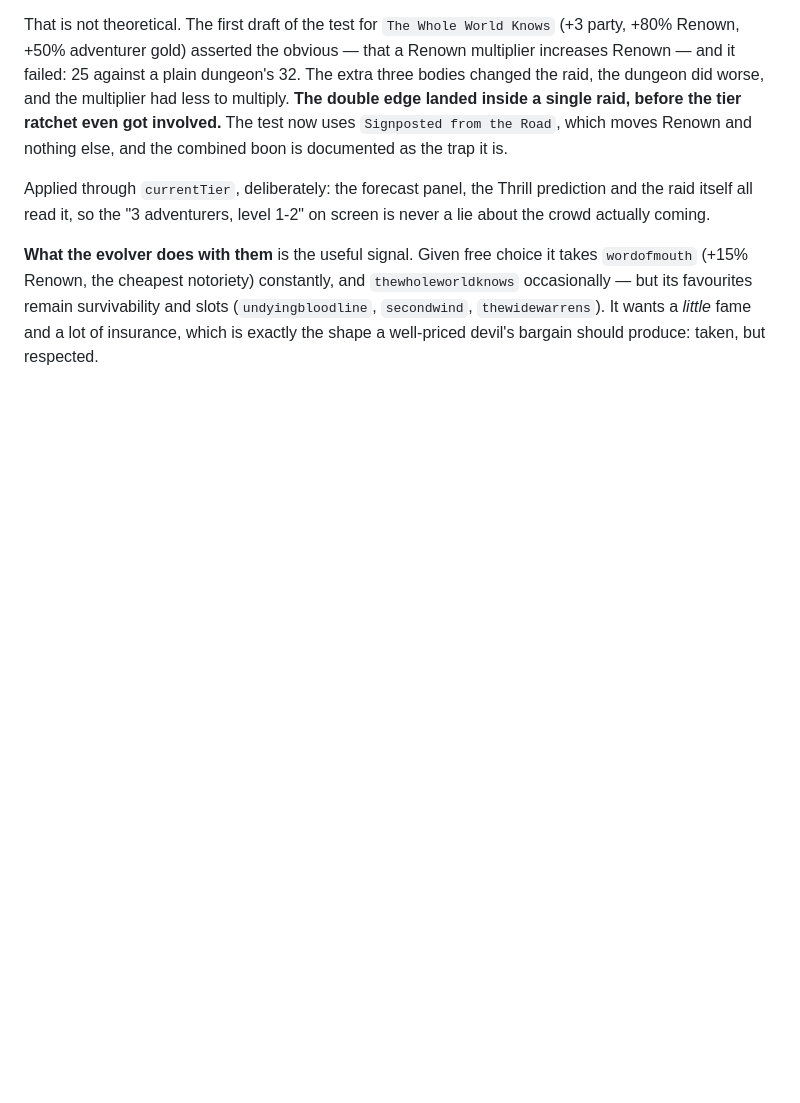
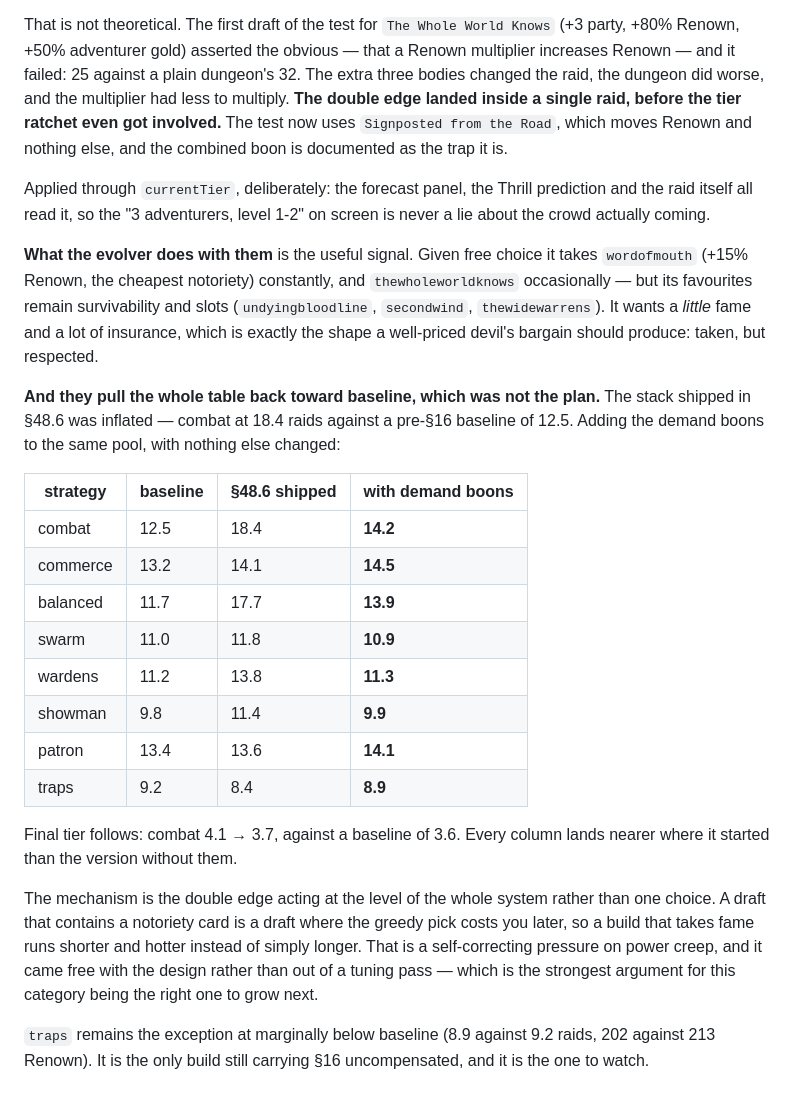
Before and after one commit to GlennMeyer/coreward, a Markdown page: docs/DESIGN.md, the part around the change. Rendered like a GitHub page; blank space fills up the shorter version.

Commit message:
Record what the demand boons do to the balance table (§48.7)
They pull it back toward baseline rather than adding to the pile. The
§48.6 stack was inflated — combat at 18.4 raids against a pre-§16
baseline of 12.5 — and with notoriety in the pool it lands at 14.2, with
final tier 4.1 -> 3.7 against a baseline of 3.6. Every column is nearer
where it started.

The mechanism is the double edge working at system level rather than at
one choice: a draft containing a notoriety card is a draft where the
greedy pick charges you later, so a build that takes fame runs shorter
and hotter instead of simply longer. Self-correcting pressure on power
creep, out of the design rather than a tuning pass.

traps stays the exception, marginally under baseline and the only build
still carrying §16 uncompensated.

Co-Authored-By: Claude Opus 5 <noreply@anthropic.com>

```diff
--- a/docs/DESIGN.md
+++ b/docs/DESIGN.md
@@ -3345,3 +3345,31 @@ crowd actually coming.
 occasionally — but its favourites remain survivability and slots (`undyingbloodline`,
 `secondwind`, `thewidewarrens`). It wants a *little* fame and a lot of insurance, which is
 exactly the shape a well-priced devil's bargain should produce: taken, but respected.
+
+**And they pull the whole table back toward baseline, which was not the plan.** The stack
+shipped in §48.6 was inflated — combat at 18.4 raids against a pre-§16 baseline of 12.5.
+Adding the demand boons to the same pool, with nothing else changed:
+
+| strategy | baseline | §48.6 shipped | with demand boons |
+|---|---|---|---|
+| combat | 12.5 | 18.4 | **14.2** |
+| commerce | 13.2 | 14.1 | **14.5** |
+| balanced | 11.7 | 17.7 | **13.9** |
+| swarm | 11.0 | 11.8 | **10.9** |
+| wardens | 11.2 | 13.8 | **11.3** |
+| showman | 9.8 | 11.4 | **9.9** |
+| patron | 13.4 | 13.6 | **14.1** |
+| traps | 9.2 | 8.4 | **8.9** |
+
+Final tier follows: combat 4.1 → 3.7, against a baseline of 3.6. Every column lands nearer
+where it started than the version without them.
+
+The mechanism is the double edge acting at the level of the whole system rather than one
+choice. A draft that contains a notoriety card is a draft where the greedy pick costs you
+later, so a build that takes fame runs shorter and hotter instead of simply longer. That is a
+self-correcting pressure on power creep, and it came free with the design rather than out of a
+tuning pass — which is the strongest argument for this category being the right one to grow
+next.
+
+`traps` remains the exception at marginally below baseline (8.9 against 9.2 raids, 202 against
+213 Renown). It is the only build still carrying §16 uncompensated, and it is the one to watch.
```
